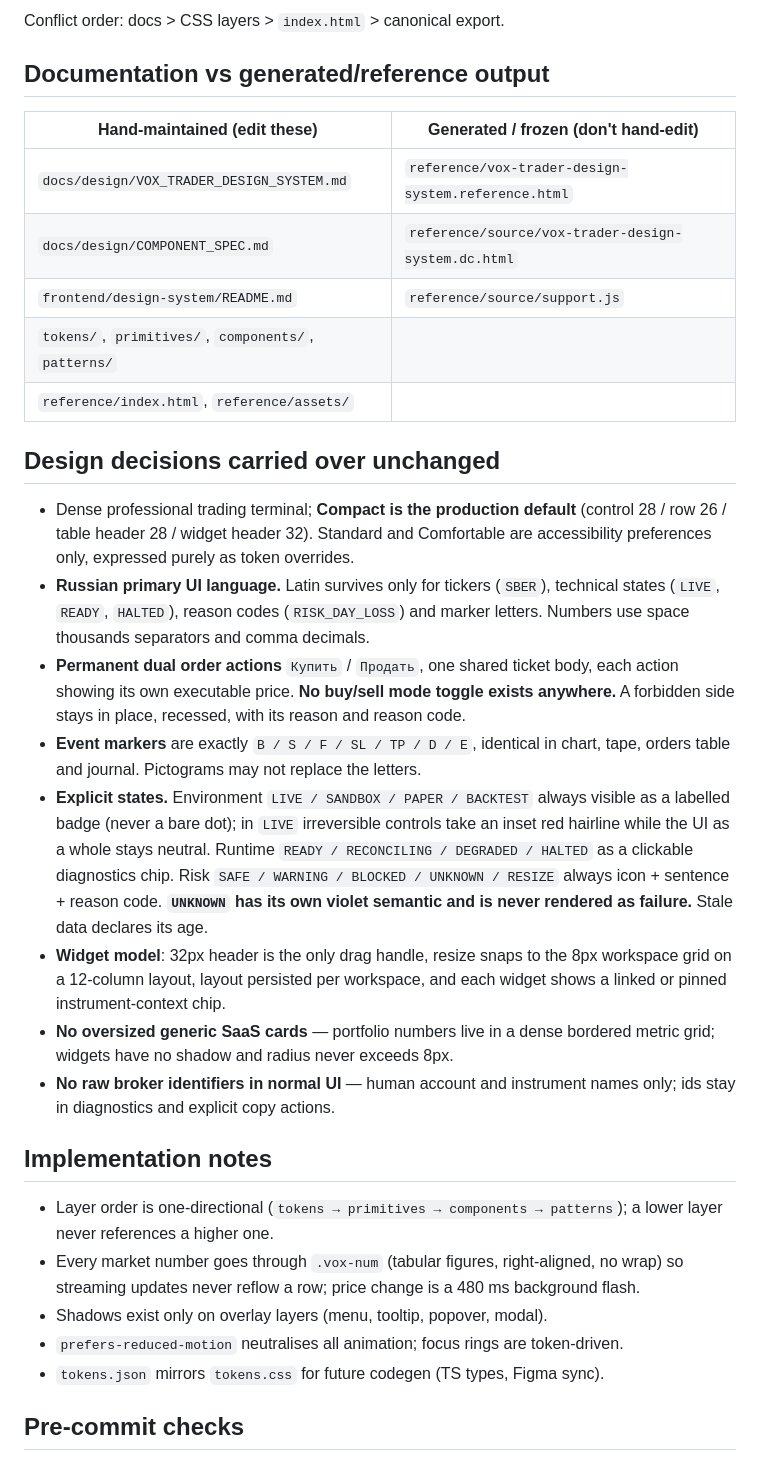
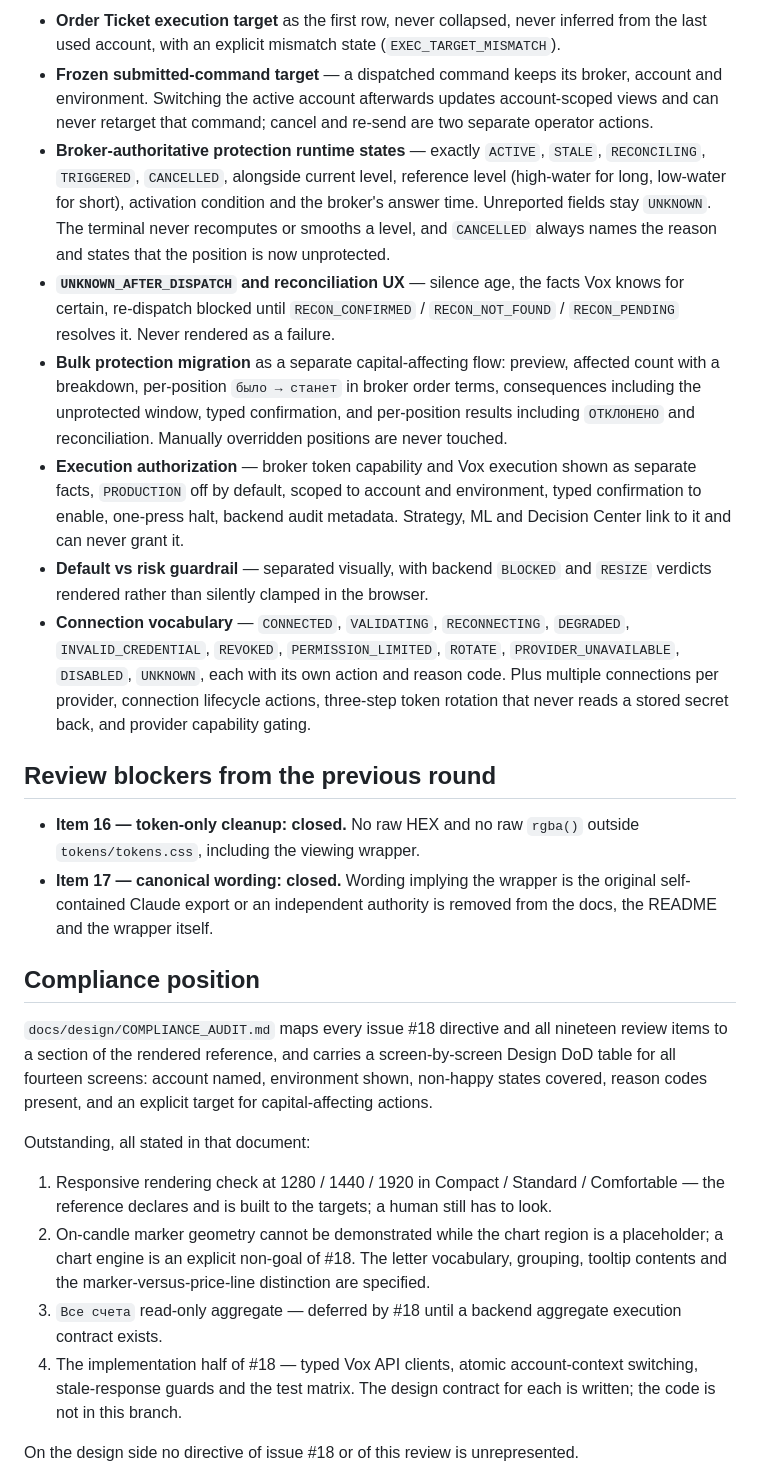
Before and after one commit to ultima-vox/trader, a Markdown page: PR_BODY.md, the part around one of its changes. Rendered like a GitHub page.

```diff
--- a/PR_BODY.md
+++ b/PR_BODY.md
@@ -77,52 +59,60 @@ No build step, no dependencies, no CDN. Relative paths only; verified rendering
 
-Conflict order: docs > CSS layers > `index.html` > canonical export.
+- **Order Ticket execution target** as the first row, never collapsed, never inferred from
+  the last used account, with an explicit mismatch state (`EXEC_TARGET_MISMATCH`).
+- **Frozen submitted-command target** — a dispatched command keeps its broker, account and
+  environment. Switching the active account afterwards updates account-scoped views and
+  can never retarget that command; cancel and re-send are two separate operator actions.
+- **Broker-authoritative protection runtime states** — exactly `ACTIVE`, `STALE`,
+  `RECONCILING`, `TRIGGERED`, `CANCELLED`, alongside current level, reference level
+  (high-water for long, low-water for short), activation condition and the broker's answer
+  time. Unreported fields stay `UNKNOWN`. The terminal never recomputes or smooths a level,
+  and `CANCELLED` always names the reason and states that the position is now unprotected.
+- **`UNKNOWN_AFTER_DISPATCH` and reconciliation UX** — silence age, the facts Vox knows for
+  certain, re-dispatch blocked until `RECON_CONFIRMED` / `RECON_NOT_FOUND` /
+  `RECON_PENDING` resolves it. Never rendered as a failure.
+- **Bulk protection migration** as a separate capital-affecting flow: preview, affected
+  count with a breakdown, per-position `было → станет` in broker order terms, consequences
+  including the unprotected window, typed confirmation, and per-position results including
+  `ОТКЛОНЕНО` and reconciliation. Manually overridden positions are never touched.
+- **Execution authorization** — broker token capability and Vox execution shown as separate
+  facts, `PRODUCTION` off by default, scoped to account and environment, typed confirmation
+  to enable, one-press halt, backend audit metadata. Strategy, ML and Decision Center link
+  to it and can never grant it.
+- **Default vs risk guardrail** — separated visually, with backend `BLOCKED` and `RESIZE`
+  verdicts rendered rather than silently clamped in the browser.
+- **Connection vocabulary** — `CONNECTED`, `VALIDATING`, `RECONNECTING`, `DEGRADED`,
+  `INVALID_CREDENTIAL`, `REVOKED`, `PERMISSION_LIMITED`, `ROTATE`, `PROVIDER_UNAVAILABLE`,
+  `DISABLED`, `UNKNOWN`, each with its own action and reason code. Plus multiple
+  connections per provider, connection lifecycle actions, three-step token rotation that
+  never reads a stored secret back, and provider capability gating.
 
-## Documentation vs generated/reference output
+## Review blockers from the previous round
 
-| Hand-maintained (edit these) | Generated / frozen (don't hand-edit) |
-| --- | --- |
-| `docs/design/VOX_TRADER_DESIGN_SYSTEM.md` | `reference/vox-trader-design-system.reference.html` |
-| `docs/design/COMPONENT_SPEC.md` | `reference/source/vox-trader-design-system.dc.html` |
-| `frontend/design-system/README.md` | `reference/source/support.js` |
-| `tokens/`, `primitives/`, `components/`, `patterns/` | |
-| `reference/index.html`, `reference/assets/` | |
+- **Item 16 — token-only cleanup: closed.** No raw HEX and no raw `rgba()` outside
+  `tokens/tokens.css`, including the viewing wrapper.
+- **Item 17 — canonical wording: closed.** Wording implying the wrapper is the original
+  self-contained Claude export or an independent authority is removed from the docs, the
+  README and the wrapper itself.
 
-## Design decisions carried over unchanged
+## Compliance position
 
-- Dense professional trading terminal; **Compact is the production default**
-  (control 28 / row 26 / table header 28 / widget header 32). Standard and Comfortable
-  are accessibility preferences only, expressed purely as token overrides.
-- **Russian primary UI language.** Latin survives only for tickers (`SBER`), technical
-  states (`LIVE`, `READY`, `HALTED`), reason codes (`RISK_DAY_LOSS`) and marker letters.
-  Numbers use space thousands separators and comma decimals.
-- **Permanent dual order actions** `Купить` / `Продать`, one shared ticket body, each
-  action showing its own executable price. **No buy/sell mode toggle exists anywhere.**
-  A forbidden side stays in place, recessed, with its reason and reason code.
-- **Event markers** are exactly `B / S / F / SL / TP / D / E`, identical in chart, tape,
-  orders table and journal. Pictograms may not replace the letters.
-- **Explicit states.** Environment `LIVE / SANDBOX / PAPER / BACKTEST` always visible as
-  a labelled badge (never a bare dot); in `LIVE` irreversible controls take an inset red
-  hairline while the UI as a whole stays neutral. Runtime `READY / RECONCILING /
-  DEGRADED / HALTED` as a clickable diagnostics chip. Risk `SAFE / WARNING / BLOCKED /
-  UNKNOWN / RESIZE` always icon + sentence + reason code. **`UNKNOWN` has its own violet
-  semantic and is never rendered as failure.** Stale data declares its age.
-- **Widget model**: 32px header is the only drag handle, resize snaps to the 8px
-  workspace grid on a 12-column layout, layout persisted per workspace, and each widget
-  shows a linked or pinned instrument-context chip.
-- **No oversized generic SaaS cards** — portfolio numbers live in a dense bordered
-  metric grid; widgets have no shadow and radius never exceeds 8px.
-- **No raw broker identifiers in normal UI** — human account and instrument names only;
-  ids stay in diagnostics and explicit copy actions.
+`docs/design/COMPLIANCE_AUDIT.md` maps every issue #18 directive and all nineteen review
+items to a section of the rendered reference, and carries a screen-by-screen Design DoD
+table for all fourteen screens: account named, environment shown, non-happy states
+covered, reason codes present, and an explicit target for capital-affecting actions.
 
-## Implementation notes
+Outstanding, all stated in that document:
 
-- Layer order is one-directional (`tokens → primitives → components → patterns`); a
-  lower layer never references a higher one.
-- Every market number goes through `.vox-num` (tabular figures, right-aligned, no wrap)
-  so streaming updates never reflow a row; price change is a 480 ms background flash.
-- Shadows exist only on overlay layers (menu, tooltip, popover, modal).
-- `prefers-reduced-motion` neutralises all animation; focus rings are token-driven.
-- `tokens.json` mirrors `tokens.css` for future codegen (TS types, Figma sync).
+1. Responsive rendering check at 1280 / 1440 / 1920 in Compact / Standard / Comfortable —
+   the reference declares and is built to the targets; a human still has to look.
+2. On-candle marker geometry cannot be demonstrated while the chart region is a
+   placeholder; a chart engine is an explicit non-goal of #18. The letter vocabulary,
+   grouping, tooltip contents and the marker-versus-price-line distinction are specified.
+3. `Все счета` read-only aggregate — deferred by #18 until a backend aggregate execution
+   contract exists.
+4. The implementation half of #18 — typed Vox API clients, atomic account-context
+   switching, stale-response guards and the test matrix. The design contract for each is
+   written; the code is not in this branch.
 
-## Pre-commit checks
+On the design side no directive of issue #18 or of this review is unrepresented.
 
```
Also changed, not shown: other parts of PR_BODY.md (+47 -85 lines).
